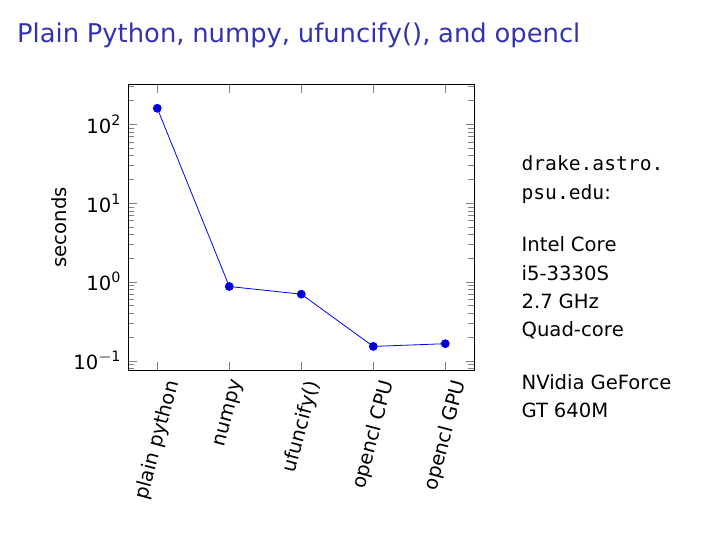
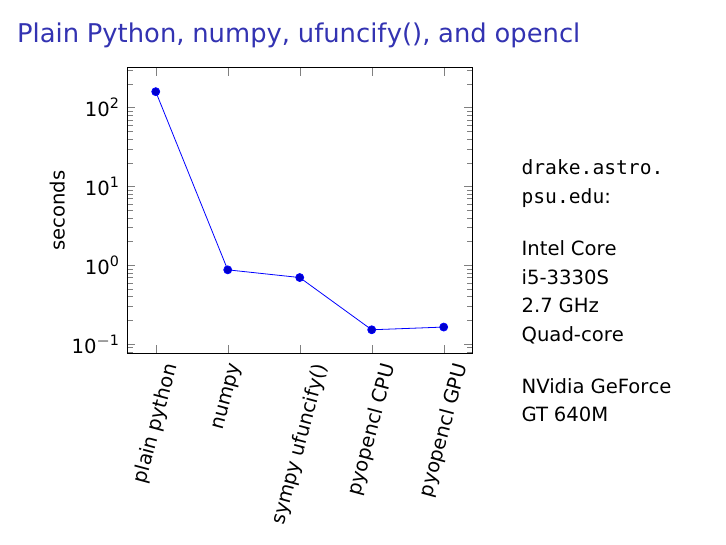
Before and after one commit to hsgg/astro585, LaTeX slides (hetdex/talk.tex): page 17 of 17. Compiled offline with pdfLaTeX.

Commit message:
hetdex/talk.tex: even smaller improvements

```diff
--- a/hetdex/talk.tex
+++ b/hetdex/talk.tex
@@ -353,9 +353,9 @@ def main():
                         \addplot+ coordinates {
                             (plain python, 159.495854855)
                             (numpy, 0.875063896179)
-                            (ufuncify(), 0.698888063431)
-                            (opencl CPU, 0.151912927628)
-                            (opencl GPU, 0.16441488266)
+                            (sympy ufuncify(), 0.698888063431)
+                            (pyopencl CPU, 0.151912927628)
+                            (pyopencl GPU, 0.16441488266)
                         };
                     \end{semilogyaxis}
                 \end{tikzpicture}
```
Also changed, not shown: hetdex/talk.tex (2 more changed lines).
